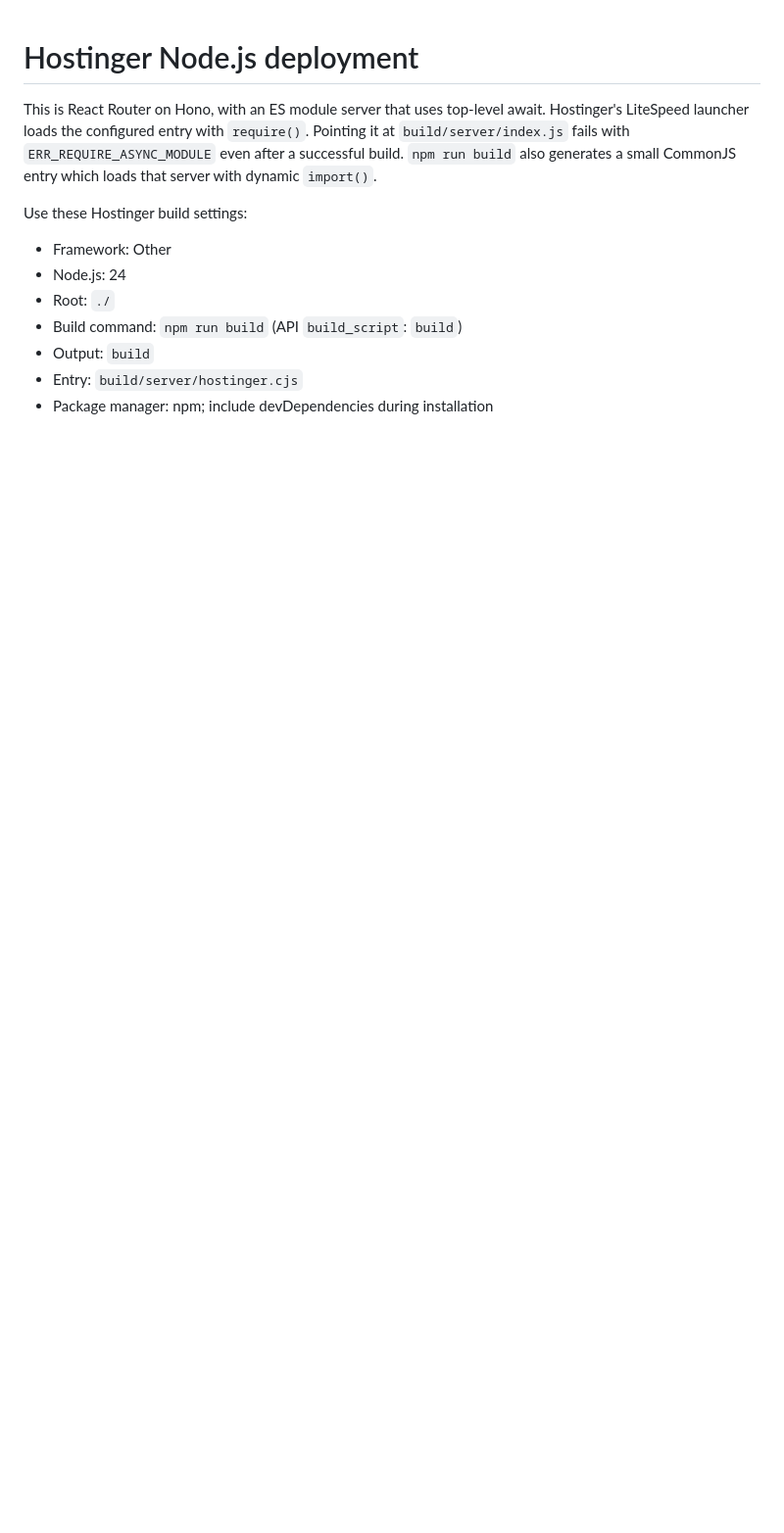
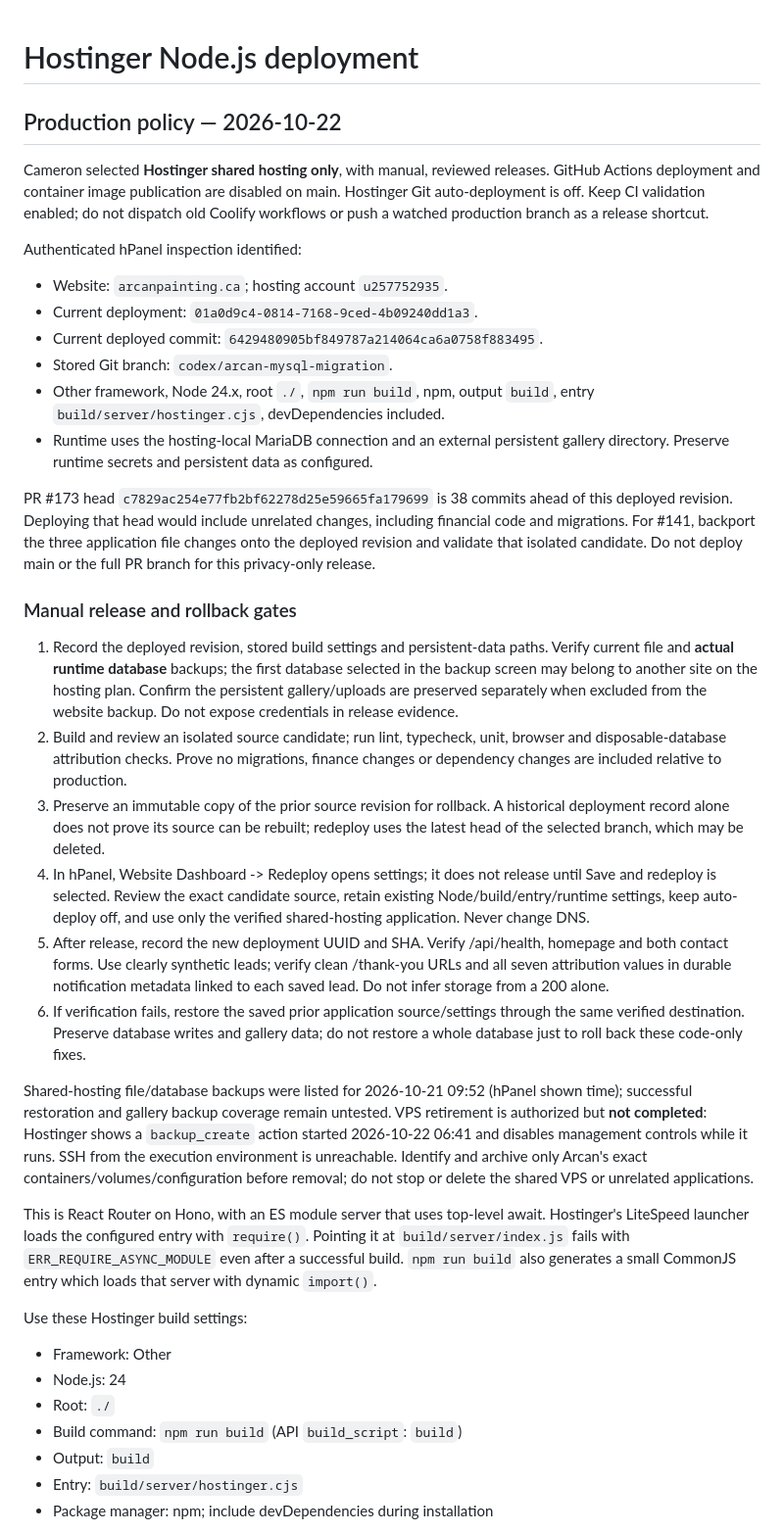
Before and after one commit to camster91/Arcan-Painting, a Markdown page: HOSTINGER.md, the part around one of its changes. Shown at 98% size. Drawn GitHub-style; blank space fills up the shorter version.

Commit message:
Document verified shared-hosting-only release and VPS retirement gates

```diff
--- a/HOSTINGER.md
+++ b/HOSTINGER.md
@@ -1,4 +1,61 @@
 # Hostinger Node.js deployment
+
+## Production policy — 2026-10-22
+
+Cameron selected **Hostinger shared hosting only**, with manual, reviewed releases.
+GitHub Actions deployment and container image publication are disabled on main.
+Hostinger Git auto-deployment is off. Keep CI validation enabled; do not dispatch
+old Coolify workflows or push a watched production branch as a release shortcut.
+
+Authenticated hPanel inspection identified:
+
+- Website: `arcanpainting.ca`; hosting account `u257752935`.
+- Current deployment: `01a0d9c4-0814-7168-9ced-4b09240dd1a3`.
+- Current deployed commit: `6429480905bf849787a214064ca6a0758f883495`.
+- Stored Git branch: `codex/arcan-mysql-migration`.
+- Other framework, Node 24.x, root `./`, `npm run build`, npm,
+  output `build`, entry `build/server/hostinger.cjs`, devDependencies included.
+- Runtime uses the hosting-local MariaDB connection and an external persistent
+  gallery directory. Preserve runtime secrets and persistent data as configured.
+
+PR #173 head `c7829ac254e77fb2bf62278d25e59665fa179699` is 38 commits ahead
+of this deployed revision. Deploying that head would include unrelated changes,
+including financial code and migrations. For #141, backport the three application
+file changes onto the deployed revision and validate that isolated candidate.
+Do not deploy main or the full PR branch for this privacy-only release.
+
+### Manual release and rollback gates
+
+1. Record the deployed revision, stored build settings and persistent-data paths.
+   Verify current file and **actual runtime database** backups; the first database
+   selected in the backup screen may belong to another site on the hosting plan.
+   Confirm the persistent gallery/uploads are preserved separately when excluded
+   from the website backup. Do not expose credentials in release evidence.
+2. Build and review an isolated source candidate; run lint, typecheck, unit,
+   browser and disposable-database attribution checks. Prove no migrations,
+   finance changes or dependency changes are included relative to production.
+3. Preserve an immutable copy of the prior source revision for rollback. A
+   historical deployment record alone does not prove its source can be rebuilt;
+   redeploy uses the latest head of the selected branch, which may be deleted.
+4. In hPanel, Website Dashboard -> Redeploy opens settings; it does not release
+   until Save and redeploy is selected. Review the exact candidate source,
+   retain existing Node/build/entry/runtime settings, keep auto-deploy off,
+   and use only the verified shared-hosting application. Never change DNS.
+5. After release, record the new deployment UUID and SHA. Verify /api/health,
+   homepage and both contact forms. Use clearly synthetic leads; verify clean
+   /thank-you URLs and all seven attribution values in durable notification
+   metadata linked to each saved lead. Do not infer storage from a 200 alone.
+6. If verification fails, restore the saved prior application source/settings
+   through the same verified destination. Preserve database writes and gallery
+   data; do not restore a whole database just to roll back these code-only fixes.
+
+Shared-hosting file/database backups were listed for 2026-10-21 09:52 (hPanel
+shown time); successful restoration and gallery backup coverage remain untested.
+VPS retirement is authorized but **not completed**: Hostinger shows a
+`backup_create` action started 2026-10-22 06:41 and disables management controls
+while it runs. SSH from the execution environment is unreachable. Identify and
+archive only Arcan's exact containers/volumes/configuration before removal;
+do not stop or delete the shared VPS or unrelated applications.
 
 This is React Router on Hono, with an ES module server that uses top-level await.
 Hostinger's LiteSpeed launcher loads the configured entry with `require()`. Pointing
```
Also changed, not shown: other parts of HOSTINGER.md (+3 -3 lines).
